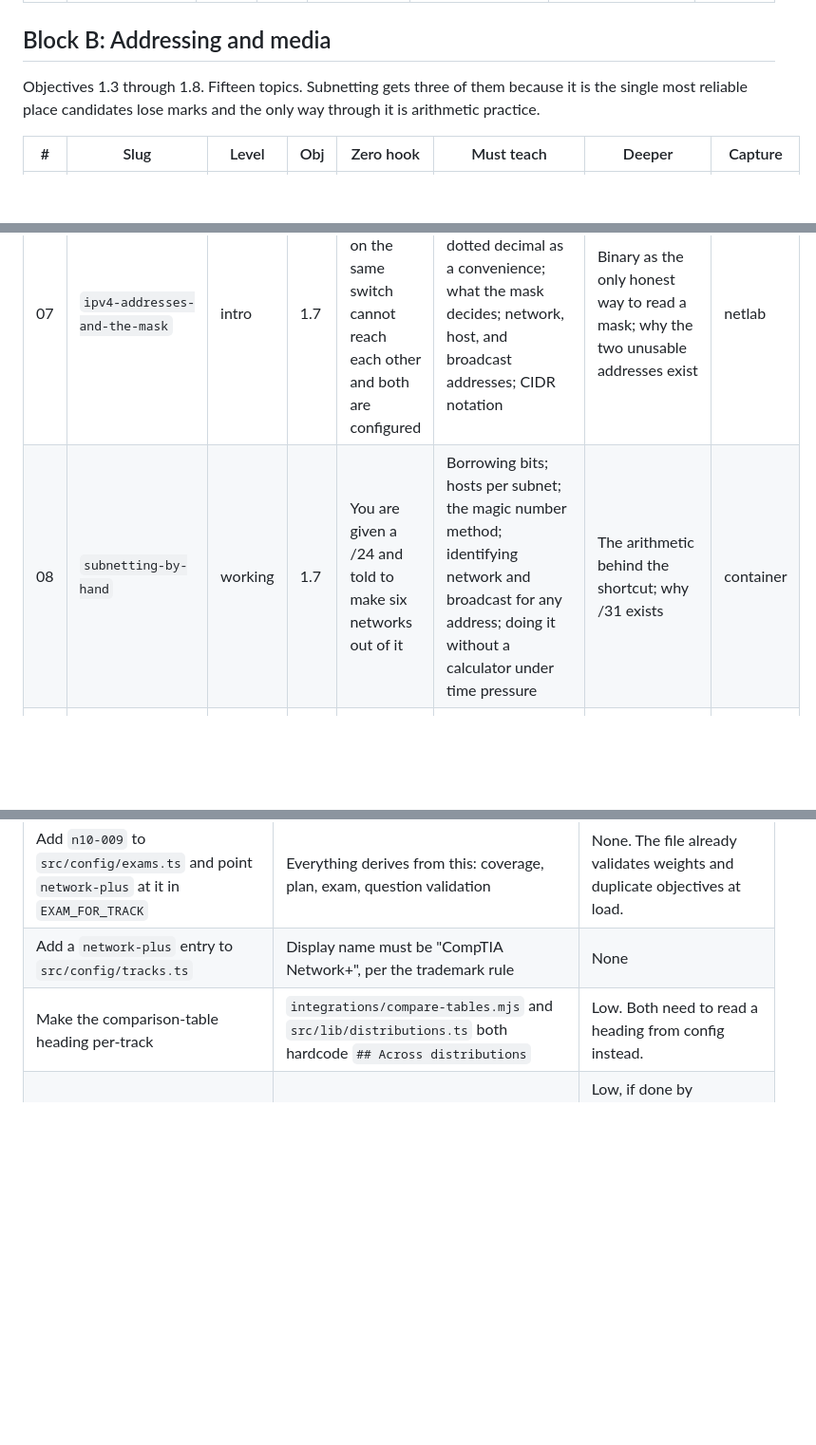
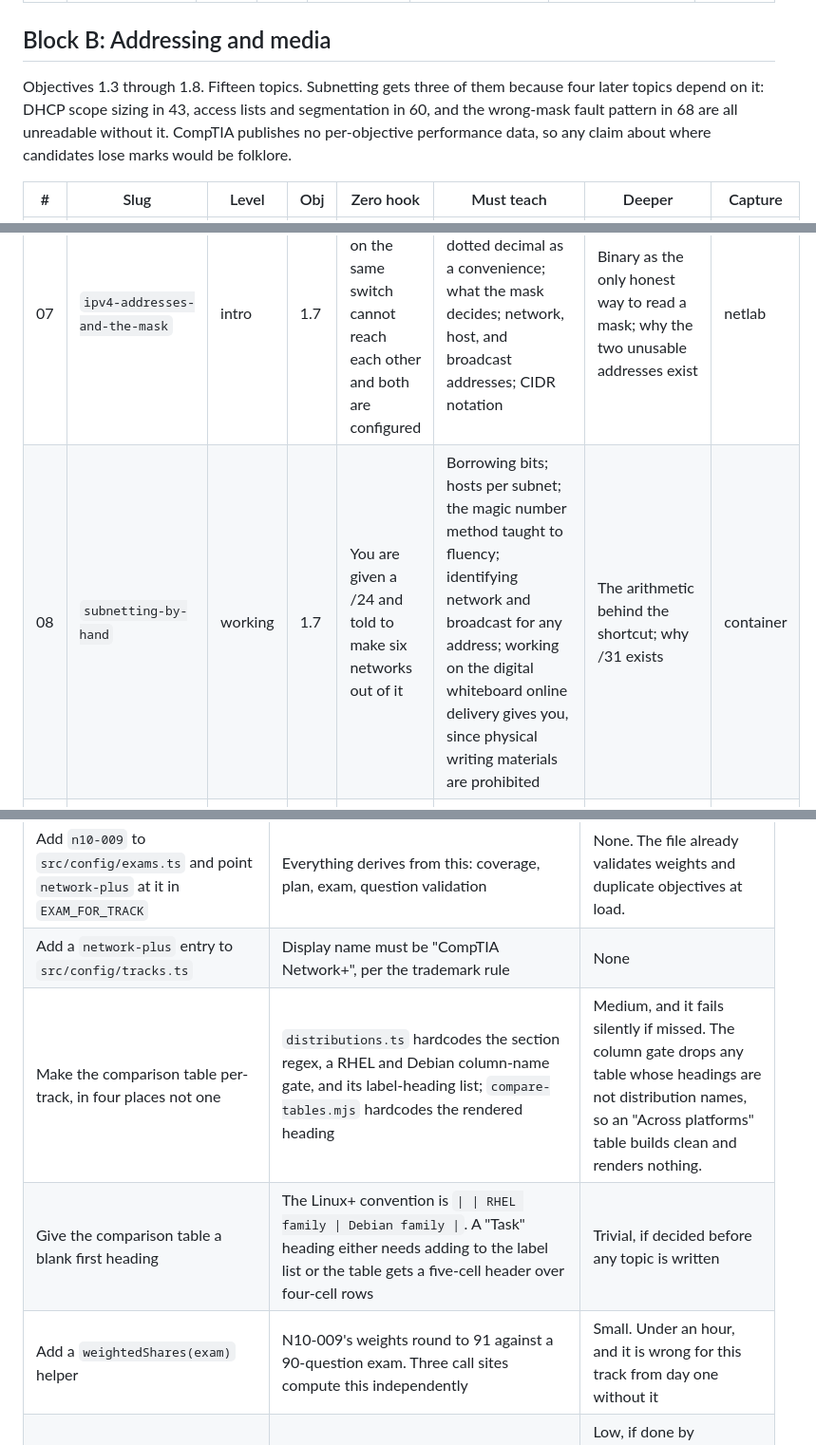
Before and after one commit to rlwilliamson-dev/azure-resume, a Markdown page: docs/network-plus-topic-plan.md, 3 parts joined by grey strips. Shown at 95% size. GitHub-like rendering; blank space fills up the shorter version.

```diff
--- a/docs/network-plus-topic-plan.md
+++ b/docs/network-plus-topic-plan.md
@@ -165,13 +171,15 @@ experience and are not in teaching order.
 ## Block B: Addressing and media
 
 Objectives 1.3 through 1.8. Fifteen topics. Subnetting gets three of them because
-it is the single most reliable place candidates lose marks and the only way
-through it is arithmetic practice.
+four later topics depend on it: DHCP scope sizing in 43, access lists and
+segmentation in 60, and the wrong-mask fault pattern in 68 are all unreadable
+without it. CompTIA publishes no per-objective performance data, so any claim
+about where candidates lose marks would be folklore.
 
 | # | Slug | Level | Obj | Zero hook | Must teach | Deeper | Capture |
 | --- | --- | --- | --- | --- | --- | --- | --- |
 | 07 | `ipv4-addresses-and-the-mask` | intro | 1.7 | Two machines on the same switch cannot reach each other and both are configured | The 32 bits; dotted decimal as a convenience; what the mask decides; network, host, and broadcast addresses; CIDR notation | Binary as the only honest way to read a mask; why the two unusable addresses exist | netlab |
-| 08 | `subnetting-by-hand` | working | 1.7 | You are given a /24 and told to make six networks out of it | Borrowing bits; hosts per subnet; the magic number method; identifying network and broadcast for any address; doing it without a calculator under time pressure | The arithmetic behind the shortcut; why /31 exists | container |
+| 08 | `subnetting-by-hand` | working | 1.7 | You are given a /24 and told to make six networks out of it | Borrowing bits; hosts per subnet; the magic number method taught to fluency; identifying network and broadcast for any address; working on the digital whiteboard online delivery gives you, since physical writing materials are prohibited | The arithmetic behind the shortcut; why /31 exists | container |
 | 09 | `vlsm-and-planning-an-address-space` | working | 1.7 | Six subnets, wildly different sizes, and one /22 to fit them in | Variable length subnet masking; allocating largest first; summarisation; leaving room to grow; reading somebody else's plan | Route summarisation and why it needs contiguous allocation; discontiguous networks | container |
 | 10 | `address-classes-private-ranges-and-apipa` | intro | 1.7 | An interface with a 169.254 address and no internet | Classes A through E and why they are obsolete but examinable; RFC 1918 ranges; loopback; APIPA and what it proves; public versus private and where NAT sits | Classful remnants in real protocols; the documentation ranges used throughout this track | netlab |
 | 11 | `ipv6-addressing` | working | 1.8 | Four billion addresses ran out in 2011 and the internet kept working | Why exhaustion happened; 128 bits and hex notation; shortening rules; link-local; the compatibility story of dual stack, tunnelling, and NAT64 | EUI-64 and privacy addresses; why NAT is not the IPv6 answer | netlab |
@@ -452,7 +487,9 @@ track and is about to have two.
 | --- | --- | --- |
 | Add `n10-009` to `src/config/exams.ts` and point `network-plus` at it in `EXAM_FOR_TRACK` | Everything derives from this: coverage, plan, exam, question validation | None. The file already validates weights and duplicate objectives at load. |
 | Add a `network-plus` entry to `src/config/tracks.ts` | Display name must be "CompTIA Network+", per the trademark rule | None |
-| Make the comparison-table heading per-track | `integrations/compare-tables.mjs` and `src/lib/distributions.ts` both hardcode `## Across distributions` | Low. Both need to read a heading from config instead. |
+| Make the comparison table per-track, in four places not one | `distributions.ts` hardcodes the section regex, a RHEL and Debian column-name gate, and its label-heading list; `compare-tables.mjs` hardcodes the rendered heading | Medium, and it fails silently if missed. The column gate drops any table whose headings are not distribution names, so an "Across platforms" table builds clean and renders nothing. |
+| Give the comparison table a blank first heading | The Linux+ convention is `\| \| RHEL family \| Debian family \|`. A "Task" heading either needs adding to the label list or the table gets a five-cell header over four-cell rows | Trivial, if decided before any topic is written |
+| Add a `weightedShares(exam)` helper | N10-009's weights round to 91 against a 90-question exam. Three call sites compute this independently | Small. Under an hour, and it is wrong for this track from day one without it |
 | Give the aggregate comparison page a per-track slug | Linux+ keeps `/learn/linux-plus/distributions`, which `test/distributions.test.mjs` asserts; Network+ gets `/learn/network-plus/platforms` | Low, if done by extracting the page into a shared component and leaving two thin route files. Renaming the route would break the existing test and the existing URL. |
 | Rename `src/lib/distributions.ts` to something track-neutral | It will be collecting platform tables as well as distribution tables | Low, mechanical |
 
```
Also changed, not shown: other parts of docs/network-plus-topic-plan.md (+40 -7 lines), docs/network-plus-n10-009-research.md (+13 -3 lines), docs/network-plus-teaching-design.md (added, +339 -0 lines).
